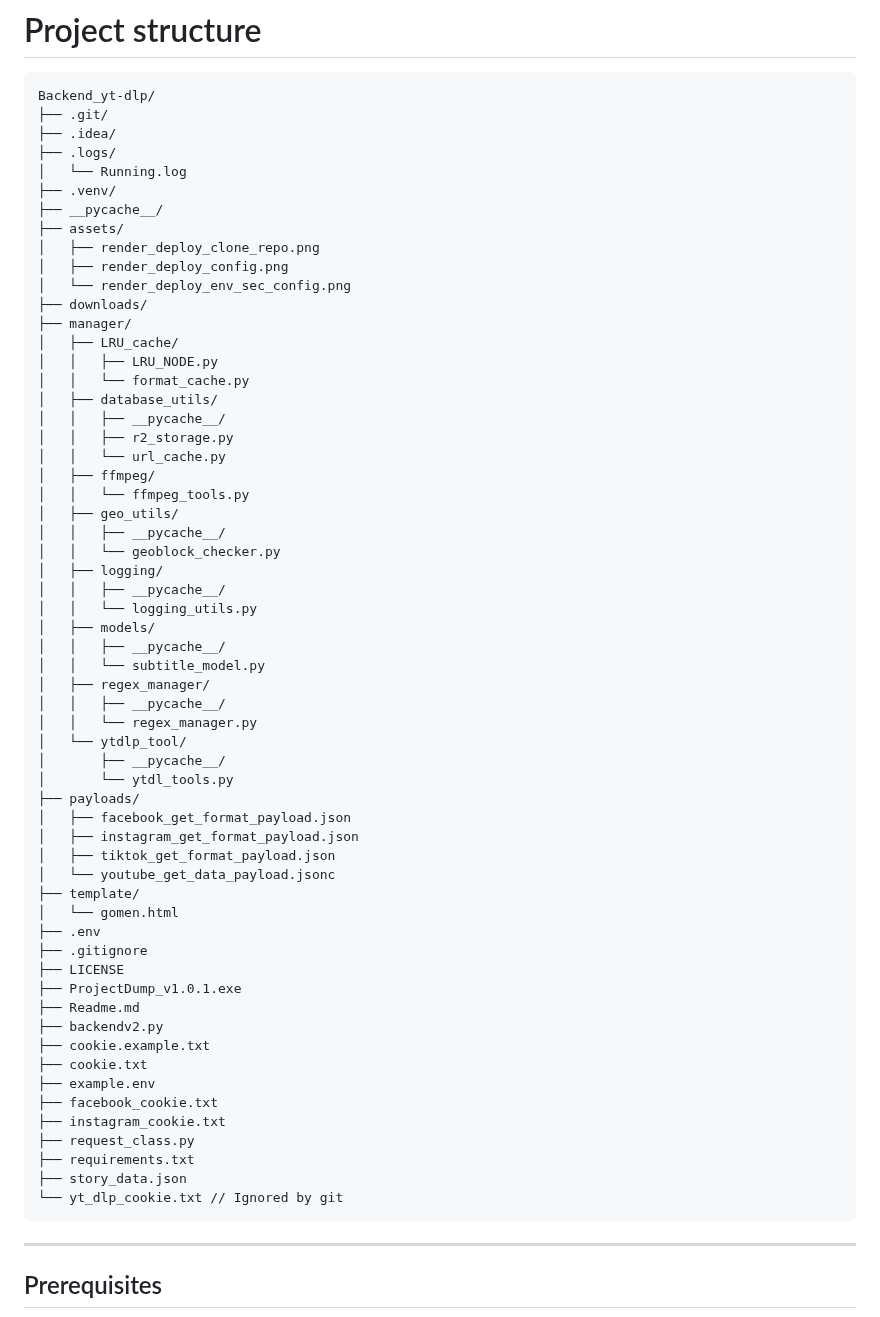
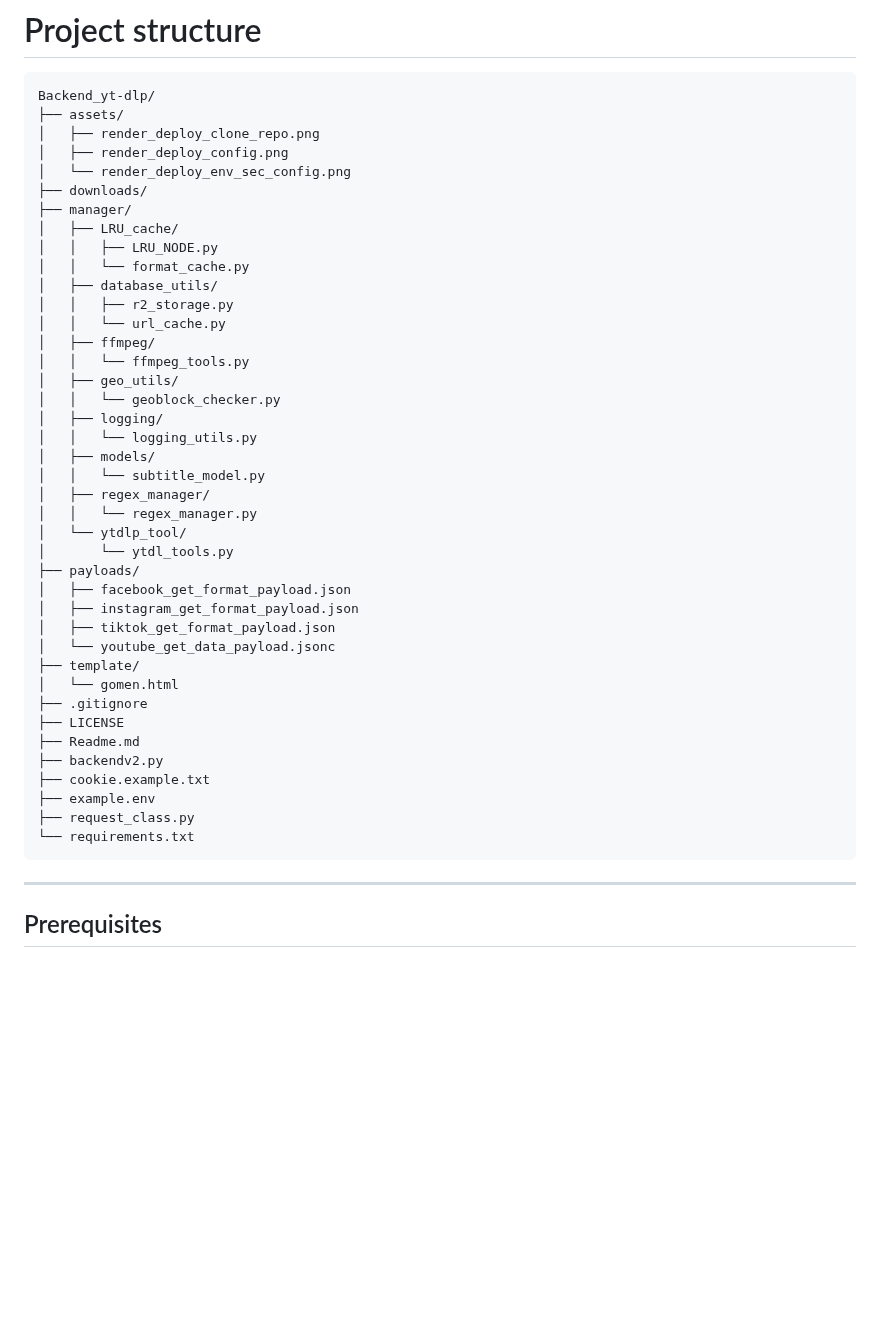
Before and after one commit to ShindouAris/Backend_yt-dlp, a Markdown page: Readme.md, the part around the change. GitHub-like rendering; blank space fills up the shorter version.

Commit message:
Clean up project structure by removing unnecessary files: Deleted .git, .idea, .logs, and various __pycache__ directories to streamline the repository and improve organization. Updated Readme.md to reflect these changes.

````diff
--- a/Readme.md
+++ b/Readme.md
@@ -57,12 +57,6 @@ This project provides a FastAPI-based API for downloading videos using `yt-dlp`.
 # Project structure
 ```
 Backend_yt-dlp/
-├── .git/
-├── .idea/
-├── .logs/
-│   └── Running.log
-├── .venv/
-├── __pycache__/
 ├── assets/
 │   ├── render_deploy_clone_repo.png
 │   ├── render_deploy_config.png
@@ -73,25 +67,19 @@ Backend_yt-dlp/
 │   │   ├── LRU_NODE.py
 │   │   └── format_cache.py
 │   ├── database_utils/
-│   │   ├── __pycache__/
 │   │   ├── r2_storage.py
 │   │   └── url_cache.py
 │   ├── ffmpeg/
 │   │   └── ffmpeg_tools.py
 │   ├── geo_utils/
-│   │   ├── __pycache__/
 │   │   └── geoblock_checker.py
 │   ├── logging/
-│   │   ├── __pycache__/
 │   │   └── logging_utils.py
 │   ├── models/
-│   │   ├── __pycache__/
 │   │   └── subtitle_model.py
 │   ├── regex_manager/
-│   │   ├── __pycache__/
 │   │   └── regex_manager.py
 │   └── ytdlp_tool/
-│       ├── __pycache__/
 │       └── ytdl_tools.py
 ├── payloads/
 │   ├── facebook_get_format_payload.json
@@ -100,21 +88,14 @@ Backend_yt-dlp/
 │   └── youtube_get_data_payload.jsonc
 ├── template/
 │   └── gomen.html
-├── .env
 ├── .gitignore
 ├── LICENSE
-├── ProjectDump_v1.0.1.exe
 ├── Readme.md
 ├── backendv2.py
 ├── cookie.example.txt
-├── cookie.txt
 ├── example.env
-├── facebook_cookie.txt
-├── instagram_cookie.txt
 ├── request_class.py
-├── requirements.txt
-├── story_data.json
-└── yt_dlp_cookie.txt // Ignored by git
+└── requirements.txt
 ```
 
 ---
````
